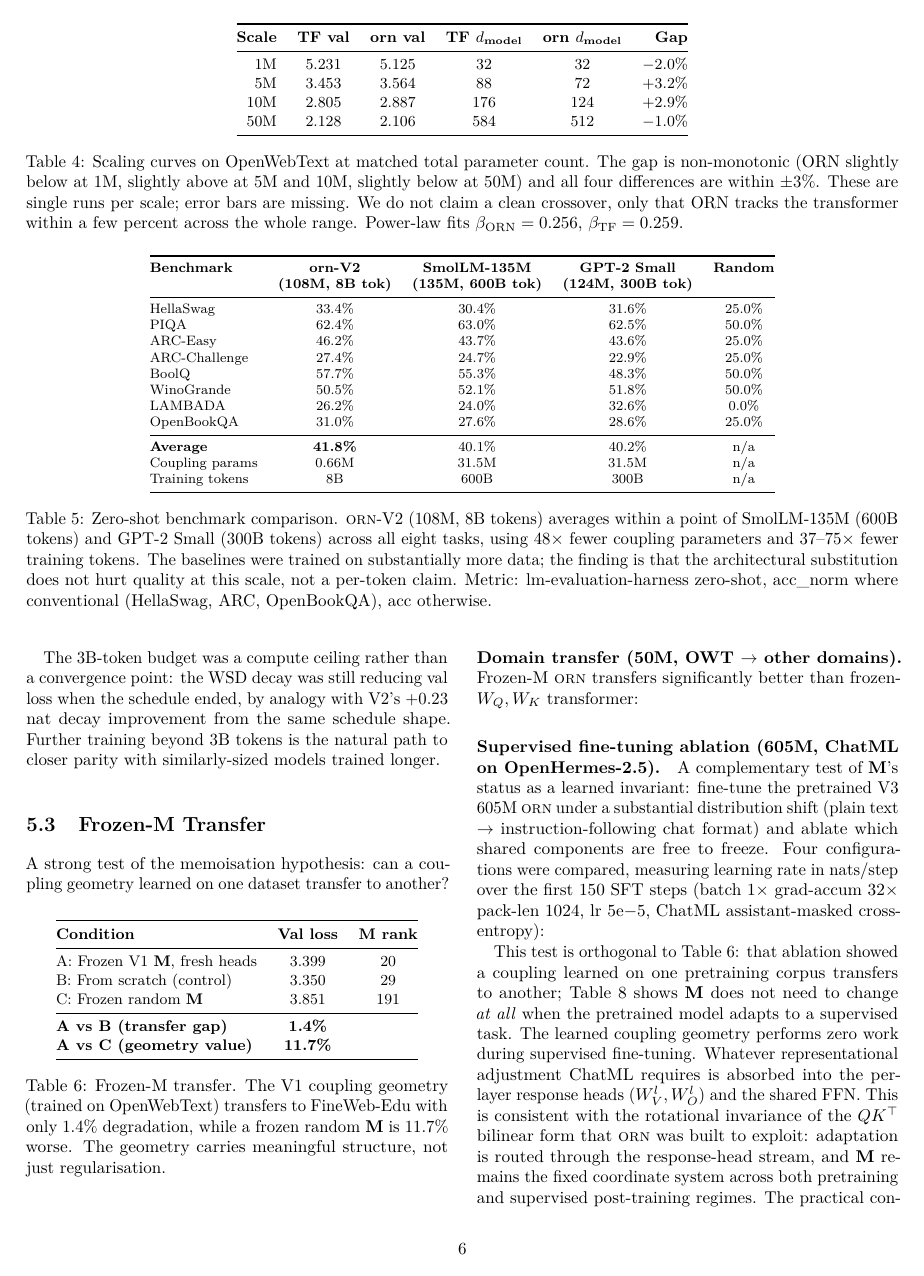
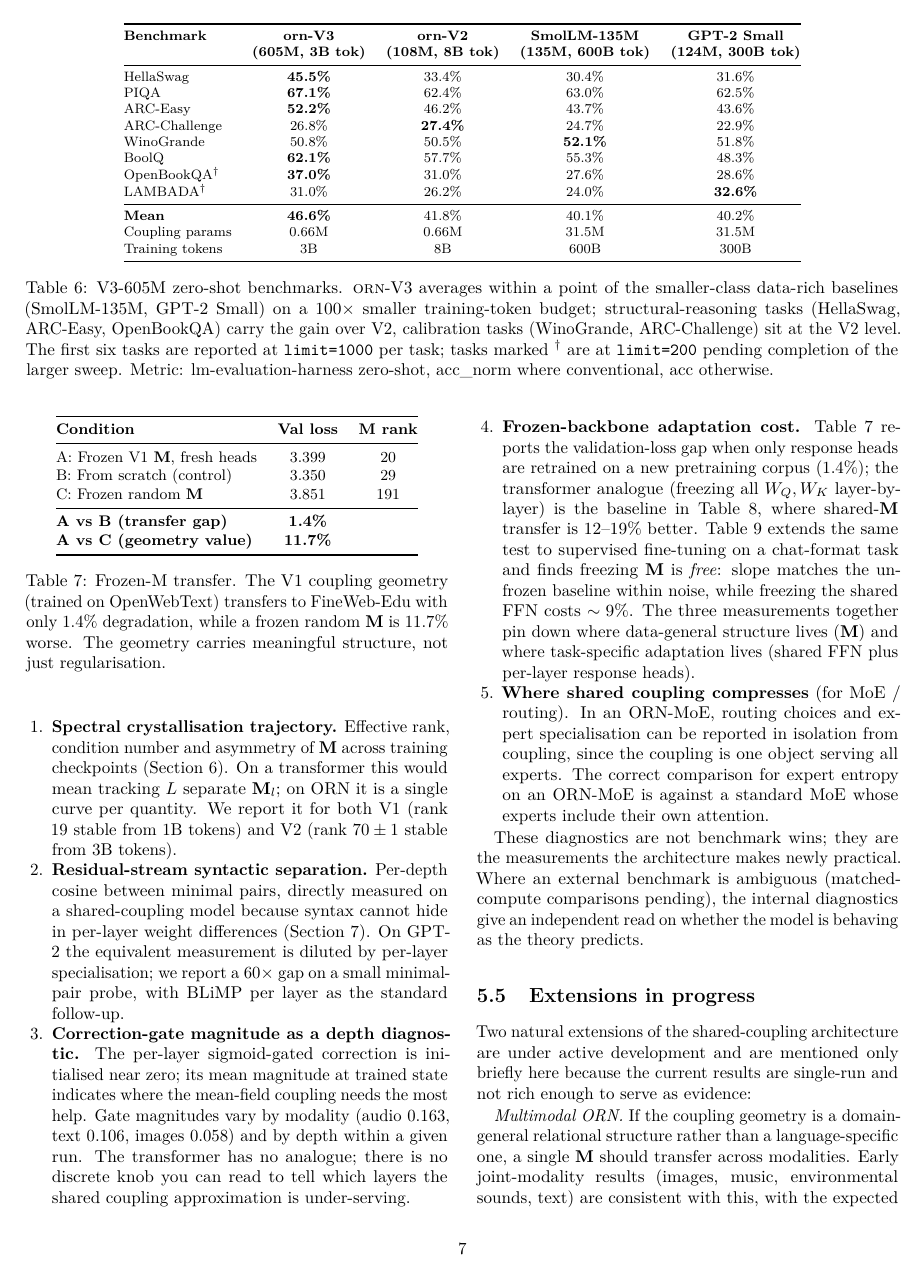
Before and after one commit to Percolation-Labs/orn, a LaTeX paper (born/paper/the_orbital_response_network.tex): page 6 of 12 before the commit and page 7 of 12 after it. Compiled offline with pdfLaTeX.

Commit message:
Paper: add V3-605M zero-shot benchmark table at limit=1000 (6/8 tasks); update Discussion mean 47% → 46.6%

```diff
--- a/born/paper/the_orbital_response_network.tex
+++ b/born/paper/the_orbital_response_network.tex
@@ -505,6 +505,31 @@ Final val loss \textbf{2.82} at a training horizon of 3B tokens. Intermediate sn
 
 The 3B-token budget was a compute ceiling rather than a convergence point: the WSD decay was still reducing val loss when the schedule ended, by analogy with V2's +0.23 nat decay improvement from the same schedule shape. Further training beyond 3B tokens is the natural path to closer parity with similarly-sized models trained longer.
 
+\begin{table*}[t]
+\centering\footnotesize
+\begin{tabular}{@{}lcccc@{}}
+\toprule
+\textbf{Benchmark} & \textbf{\orn{}-V3} & \textbf{\orn{}-V2} & \textbf{SmolLM-135M} & \textbf{GPT-2 Small} \\
+& \textbf{(605M, 3B tok)} & \textbf{(108M, 8B tok)} & \textbf{(135M, 600B tok)} & \textbf{(124M, 300B tok)} \\
+\midrule
+HellaSwag     & \textbf{45.5\%} & 33.4\% & 30.4\% & 31.6\% \\
+PIQA          & \textbf{67.1\%} & 62.4\% & 63.0\% & 62.5\% \\
+ARC-Easy      & \textbf{52.2\%} & 46.2\% & 43.7\% & 43.6\% \\
+ARC-Challenge & 26.8\%          & \textbf{27.4\%} & 24.7\% & 22.9\% \\
+WinoGrande    & 50.8\%          & 50.5\%          & \textbf{52.1\%} & 51.8\% \\
+BoolQ         & \textbf{62.1\%} & 57.7\%          & 55.3\% & 48.3\% \\
+OpenBookQA$^\dagger$ & \textbf{37.0\%} & 31.0\%   & 27.6\% & 28.6\% \\
+LAMBADA$^\dagger$    & 31.0\%          & 26.2\%   & 24.0\% & \textbf{32.6\%} \\
+\midrule
+\textbf{Mean}        & \textbf{46.6\%} & 41.8\% & 40.1\% & 40.2\% \\
+Coupling params      & 0.66M           & 0.66M  & 31.5M  & 31.5M \\
+Training tokens      & 3B              & 8B     & 600B   & 300B  \\
+\bottomrule
+\end{tabular}
+\caption{V3-605M zero-shot benchmarks. \orn{}-V3 averages within a point of the smaller-class data-rich baselines (SmolLM-135M, GPT-2 Small) on a 100$\times$ smaller training-token budget; structural-reasoning tasks (HellaSwag, ARC-Easy, OpenBookQA) carry the gain over V2, calibration tasks (WinoGrande, ARC-Challenge) sit at the V2 level. The first six tasks are reported at \texttt{limit=1000} per task; tasks marked $^\dagger$ are at \texttt{limit=200} pending completion of the larger sweep. Metric: lm-evaluation-harness zero-shot, acc\_norm where conventional, acc otherwise.}
+\label{tab:v3_benchmarks}
+\end{table*}
+
 \subsection{Frozen-M Transfer}
 
 A strong test of the memoisation hypothesis: can a coupling geometry learned on one dataset transfer to another?
```
Also changed, not shown: born/paper/the_orbital_response_network.pdf, born/paper/the_orbital_response_network.tex (2 more changed lines).
